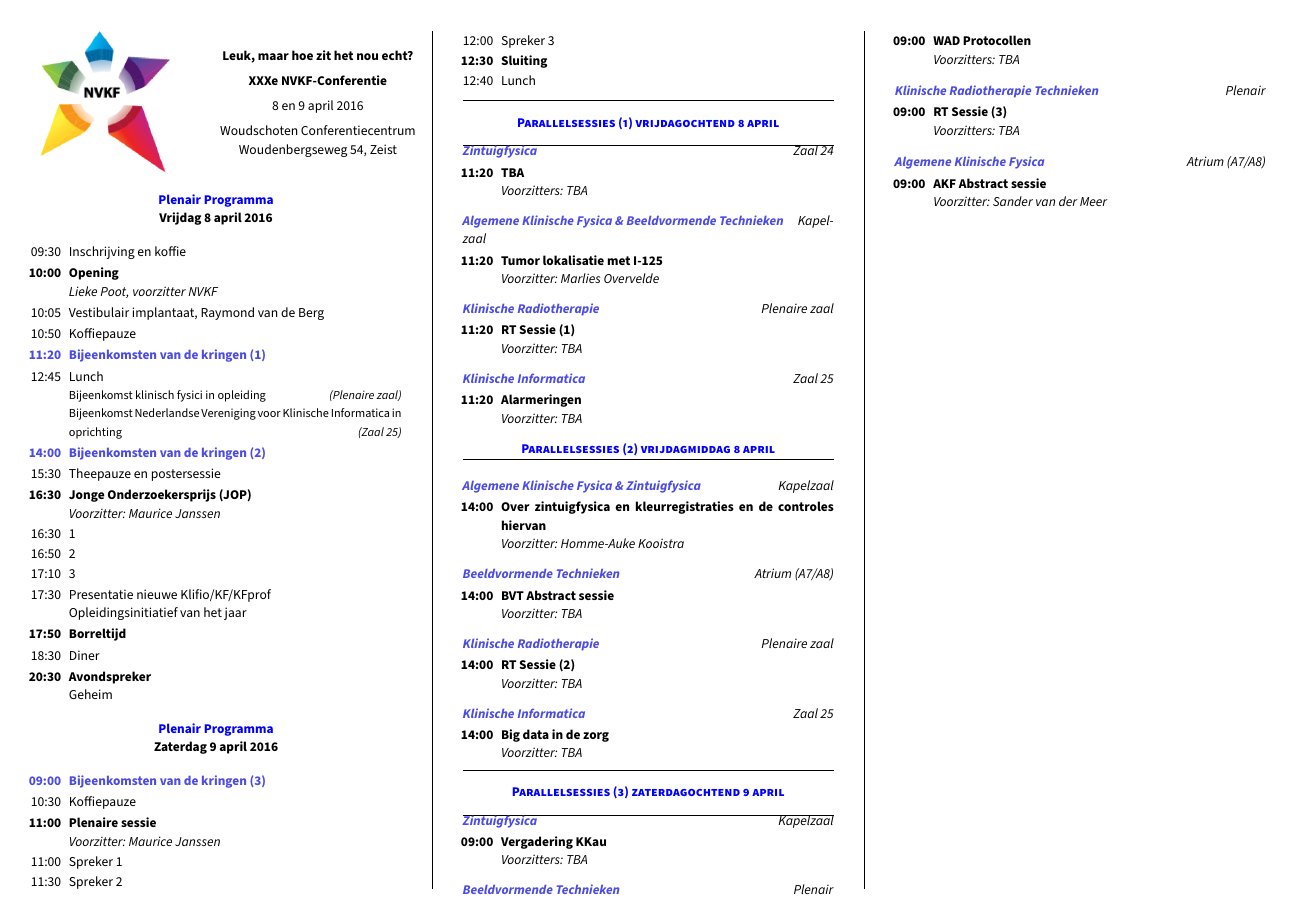
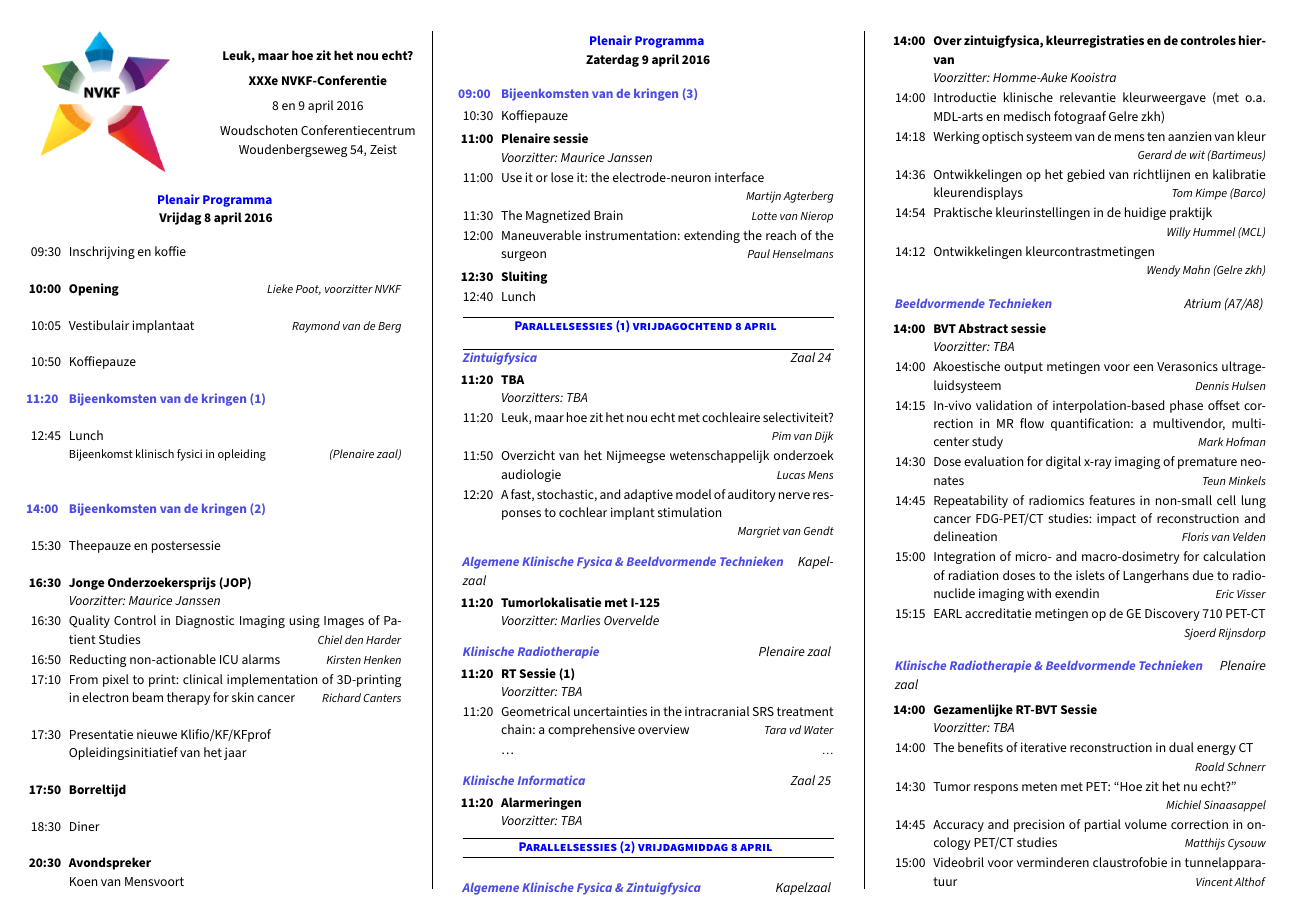
Before and after one commit to pwdb/nvkf_woudschoten, a LaTeX document (2016_prog.tex): the whole page before the commit and page 1 of 2 after it. Compiled offline with XeLaTeX; a missing font is replaced by an installed copy or a similar font.

Commit message:
Updates to the program

```diff
--- a/2016_prog.tex
+++ b/2016_prog.tex
@@ -2,11 +2,15 @@
 
 % Template for the NVKF program
 
+%{{{ Preamble
 \usepackage{fontspec,xltxtra,xunicode}
-\defaultfontfeatures{Mapping=tex-text}
+\defaultfontfeatures{Mapping=tex-text, Ligatures=TeX}
 \setsansfont[Scale=MatchLowercase]{Myriad Pro}
+\setromanfont[Scale=MatchLowercase]{Myriad Pro}
 \renewcommand{\familydefault}{\sfdefault}
-\renewcommand{\ttdefault}{\sfdefault}
+%\renewcommand{\ttdefault}{\sfdefault}
+%\renewcommand{\itdefault}{\sfdefault}
+%\renewcommand{\scdefault}{\sfdefault}
 \usepackage{multicol}
 \usepackage[a4paper, landscape, margin=0.7cm]{geometry}
 \usepackage{graphicx}
@@ -55,26 +61,45 @@
 }
 \end{tabular}
 
-%% End of the logo
+%}}} End of the logo
 
-% To make the header for a plenair item
+%{{{ To make the header for a plenair item
 \newcommand{\plenairheader}[2]{%
 \begin{center}
-{\color{DarkBlue}{\textbf{#1}}}\\
+{\color{DarkBlue}{\textbf{#1}} }\\
 {\textbf{#2}}
 \end{center}
-}
+} %}}}
 
+%{{{
 % To make the header for a parallel session
 \newcommand{\parallelheader}[2]{%
 \parskip=0pt
-\noindent{{\color{Blue}{\textbf{\textit{{#1}}}}}\hfill{\textit{{#2}}}}\vspace{-0.2cm}
-}
+\noindent{{\color{Blue}{\textbf{\textit{{#1}} } }}\hfill{\textit{{#2}} }}\vspace{-0.2cm}
+} %}}}
 
+%{{{ parallelitem
 \newcommand{\parallelitem}[1]{%
-\noindent \hfill{\color{DarkBlue}{\textbf{\textsc{{#1}}}}}\hfill\strut
-}
+\noindent \hfill{\color{DarkBlue}{\textbf{\textsc{{#1}} } }}\hfill\strut
+} %}}}
 
+%%%{{{ enditem
+%\newcommand{\itemauthor}[1]{%
+%\newline\strut\hfill\mbox{\textit{#1}}%
+%}%}}}
+
+\newcommand\itemauthor[1]{{%
+\unskip\nobreak\hfil\penalty50
+\hskip2em\hbox{}\nobreak\hfil\textit{\small #1}%
+\parfillskip=0pt \finalhyphendemerits=0 \par}}
+
+%%%{{{ enditem
+%\newcommand{\itemauthor}[1]{%
+%\newline\strut\hfill\mbox{\textit{#1}}%
+%\strut\hfill\hphantom{lalala}\hfill\mbox{\textit{#1}}%
+%}%}}}
+
+%{{{ packed_enum
 \newenvironment{packed_enum}{%
     \begin{enumerate}
     \setlength{\itemsep}{1pt}
@@ -82,34 +107,33 @@
     \setlength{\parskip}{0pt}
     \setlength{\parsep}{0pt}
     \setlength{\leftmargin}{0pt}
-}{\end{enumerate}}
+}{\end{enumerate}} %}}}
 
-\plenairheader{Plenair Programma}{Vrijdag 8 april 2016}
+\plenairheader{Plenair Programma}{Vrijdag 8 april 2016} %{{{
 
 \begin{packed_enum}
     \item[09:30] Inschrijving en koffie
         \vfill
-    \item[\textbf{10:00}] \textbf{Opening}\\\textit{Lieke Poot, voorzitter NVKF}
+    \item[\textbf{10:00}] \textbf{Opening}\itemauthor{Lieke Poot, voorzitter NVKF}
         \vfill
-    \item[10:05] Vestibulair implantaat, Raymond van de Berg
+    \item[10:05] Vestibulair implantaat\itemauthor{Raymond van de Berg}
         \vfill
     \item[10:50] Koffiepauze
         \vfill
-    \item[{\color{Blue}{\textbf{11:20}}}] {\color{Blue}{\textbf{Bijeenkomsten van de kringen (1)}}}
+    \item[{\color{Blue}{\textbf{11:20}} }] {\color{Blue}{\textbf{Bijeenkomsten van de kringen (1)}} }
         \vfill
     \item[12:45] Lunch\\
         {\small Bijeenkomst klinisch fysici in opleiding \hfill\textit{(Plenaire zaal)}}\\
-        {\small Bijeenkomst Nederlandse Vereniging voor Klinische Informatica
-        in oprichting \hfill\textit{(Zaal 25)}\strut}
+        %{\small Bijeenkomst Nederlandse Vereniging voor Klinische Informatica in oprichting \hfill\textit{(Zaal 25)}\strut}
         \vfill
-    \item[{\color{Blue}{\textbf{14:00}}}] {\color{Blue}{\textbf{Bijeenkomsten van de kringen (2)}}}
+    \item[{\color{Blue}{\textbf{14:00} }}] {\color{Blue}{\textbf{Bijeenkomsten van de kringen (2)}} }
         \vfill
     \item[15:30] Theepauze en postersessie
         \vfill
     \item[\textbf{16:30}] {\textbf{Jonge Onderzoekersprijs (JOP)}}\\\textit{Voorzitter: Maurice Janssen}
-    \item[16:30] 1
-    \item[16:50] 2
-    \item[17:10] 3
+    \item[16:30] Quality Control in Diagnostic Imaging using Images of Patient Studies\itemauthor{Chiel den Harder}
+    \item[16:50] Reducting non-actionable ICU alarms\itemauthor{Kirsten Henken}
+    \item[17:10] From pixel to print: clinical implementation of 3D-printing in electron beam therapy for skin cancer\itemauthor{Richard Canters}
         \vfill
     \item[17:30] Presentatie nieuwe Klifio/KF/KFprof\\Opleidingsinitiatief van het jaar
         \vfill
@@ -117,72 +141,68 @@
         \vfill
     \item[18:30] Diner
         \vfill
-    \item[\textbf{20:30}] {\textbf{Avondspreker}}\\Geheim
-\end{packed_enum}
+    \item[\textbf{20:30}] {\textbf{Avondspreker}}\\Koen van Mensvoort
+    \end{packed_enum}%}}}
 
-%\columnbreak
+\columnbreak
 
-\plenairheader{Plenair Programma}{Zaterdag 9 april 2016}
+\plenairheader{Plenair Programma}{Zaterdag 9 april 2016} %%{{{
 
 \begin{packed_enum}
-
-\item[{\color{Blue} {\textbf{09:00}}}]{\color{Blue}{\textbf{Bijeenkomsten van de kringen (3)}}}
+\item[{\color{Blue} {\textbf{09:00} }}]{\color{Blue}{\textbf{Bijeenkomsten van de kringen (3)}} }
         \vfill
 \item[10:30] Koffiepauze
         \vfill
 \item[\textbf{11:00}] {\textbf{Plenaire sessie}}\\\textit{Voorzitter: Maurice Janssen}
-\item[11:00] Spreker 1
-\item[11:30] Spreker 2
-\item[12:00] Spreker 3
+\item[11:00] Use it or lose it: the electrode-neuron interface\itemauthor{Martijn Agterberg}
+\item[11:30] The Magnetized Brain\itemauthor{Lotte van Nierop}
+\item[12:00] Maneuverable instrumentation: extending the reach of the surgeon\itemauthor{Paul Henselmans}
         \vfill
 \item[\textbf{12:30}] \textbf{Sluiting}
 \item[12:40] Lunch
+\end{packed_enum}%}}}
 
-\end{packed_enum}
-
-\hrule \vspace{3mm}
+\hrule %\vspace{3mm}
 \parallelitem{Parallelsessies (1) vrijdagochtend 8 april}\\
 \hrule
 \vfill
 
-\parallelheader{Zintuigfysica}{Zaal 24}
+\parallelheader{Zintuigfysica}{Zaal 24} %{{{
 \begin{packed_enum}
 \item[\textbf{11:20}] {\textbf{TBA}}\\\textit{Voorzitters: TBA}
-%\item[11:20] Onderzoekslijnen in het UMC Utrecht\\\textit{Bert van Zanten}
-%\item[11:50] Onderzoekslijnen in het LUMC\\\textit{Jeroen Briaire}
-%\item[12:20] Onderzoekslijnen in het Erasmus MC\\\textit{Andre Goedegebure}
-\end{packed_enum}
+\item[11:20] Leuk, maar hoe zit het nou echt met cochleaire selectiviteit?\itemauthor{Pim van Dijk}
+\item[11:50] Overzicht van het Nijmeegse wetenschappelijk onderzoek audiologie\itemauthor{Lucas Mens}
+\item[12:20] A fast, stochastic, and adaptive model of auditory nerve responses to cochlear implant stimulation\itemauthor{Margriet van Gendt}
+\end{packed_enum} %}}}
 
 %\vfill
-\parallelheader{Algemene Klinische Fysica \& Beeldvormende Technieken}{Kapelzaal}
+
+\parallelheader{Algemene Klinische Fysica \& Beeldvormende Technieken}{Kapelzaal} %{{{
 \begin{packed_enum}
-\item[\textbf{11:20}]\textbf{Tumor lokalisatie met I-125}\\\textit{Voorzitter: Marlies Overvelde}
+\item[\textbf{11:20}]\textbf{Tumorlokalisatie met I-125}\\\textit{Voorzitter: Marlies Overvelde}
 %\item[11:20] Duo-presentatie Storz/St\"opler en Olympus: 3D endo\-sco\-pie-ontwikkelingen
 %\item[11:50] Stand van zaken Stille Alarmeringen\\\textit{Carola van Pul}
 %\item[12:00] Orthopedische koeling\\\textit{Ad Donkerlo}
 %\item[12:10] Internet of Things\\\textit{Nick van Delft, KPN}
 %\item[12:25] Thermal Imaging: (re)discovering the potentials for diag\-nostics and treatment evaluation in the clinical procedures\\\textit{Ruud Verdaasdonk}
-\end{packed_enum}
+\end{packed_enum} %}}}
+
+%\vfill
+
+\parallelheader{Klinische Radiotherapie}{Plenaire zaal} %{{{
+\begin{packed_enum}
+\item[\textbf{11:20}] \textbf{RT Sessie (1)}\\\textit{Voorzitter: TBA}
+\item[11:20] Geometrical uncertainties in the intracranial SRS treatment chain: a comprehensive overview\itemauthor{Tara vd Water}
+\item[] \ldots\itemauthor{\ldots}
+%\item[14:00] Adaptive IGRT\\\textit{Jan Jacob Sonke}
+%\item[14:30] Automatic Treatment Planning\\\textit{Sebastiaan Breedveld}
+%\item[15:00] On-line Treatment Planning\\\textit{Bas Raaymakers}
+\end{packed_enum} %}}}
+
+%\vfill
+
 %\columnbreak
-
-%\parallelheader{Beeldvormende Technieken}{Atrium (A7/A8)}
-%\begin{packed_enum}
-%\item[\textbf{11:20}]\textbf{TBA}\\\textit{Voorzitter: TBA}
-%\item[11:20] Introductie, basisprincipe van beeldreconstructiemethoden\\\textit{Antoon Willemsen, UMCG}
-%\item[11:45] CT beeldreconstructiemethoden\\\textit{Koos Geleijns, LUMC}
-%\item[12:05] SPECT beeldreconstructiemethoden\\\textit{Hugo de Jong, UMCU}
-%\item[12:25] PET beeldreconstructiemethoden\\\textit{Johan Nuyts, KUL, Leuven}
-%\end{packed_enum}
-
-\parallelheader{Klinische Radiotherapie}{Plenaire zaal}
-\begin{packed_enum}
-\item[\textbf{11:20}]{\textbf{RT Sessie (1)}}\\\textit{Voorzitter: TBA}
-%\item[11:20] Hypofractionation\\\textit{Jean Philippe Pignol}
-%\item[11:50] MRI Linac\\\textit{Linda Kerkmeijer}
-%\item[12:20] Proton Therapy\\\textit{Joachim Widder}
-\end{packed_enum}
-
-\parallelheader{Klinische Informatica}{Zaal 25}
+\parallelheader{Klinische Informatica}{Zaal 25} %{{{
 \begin{packed_enum}
 \item[\textbf{11:20}] \textbf{Alarmeringen}\\\textit{Voorzitter: TBA}
 %\item[11:20] Digitaal Kernenergiewetdossier succesvol in gebruik\\\textit{Chris Peters, JBZ}
@@ -194,72 +214,61 @@
     %\item[2] Gebruikservaringen WAD sw dosisregistratie software module \\\textit{Ralph Berendsen, Atrium}
     %\item[3] Technische implementatie aspecten en demo REM module in WAD sw  \\\textit{Anne Talsma, MZH}
     %\end{packed_enum}
-\end{packed_enum}
+\end{packed_enum} %}}}
 
 %\columnbreak
 
 %\vspace{-2mm}
-%\hrule \vspace{0mm}
+\hrule \vspace{0mm}
 \parallelitem{Parallelsessies (2) vrijdagmiddag 8 april}
 \hrule\strut
-%\vfill
+\vfill
 
-\parallelheader{Algemene Klinische Fysica \& Zintuigfysica}{Kapelzaal}
+\parallelheader{Algemene Klinische Fysica \& Zintuigfysica}{Kapelzaal} %{{{
 \begin{packed_enum}
-\item[\textbf{14:00}] \textbf{Over zintuigfysica en kleurregistraties en de controles hiervan}\\\textit{Voorzitter: Homme-Auke Kooistra}
-\end{packed_enum}
-%\noindent Showcase cauterisatie en andere innovatieve snij-, coagulatie- en
-%ablatietechnieken. De deelnemers hebben ieder 15 minuten spreektijd.
-%\begin{packed_enum}
-%\item[1] HybridKnife voor gastro-enterologische/urologische procedures\\\textit{Paul Meijers, Erbe}
-%\item[2] Thunderbeat: (advanced) bipolair als ultrasone techniek\\\textit{Manocher Gholghesaei, Olympus}
-%\item[3] Plasmajet en AirSeal\\\textit{Don Entjes, Medical Dynamics}
-%\item[4] Vessel Sealing (Marseal) en bi-polair pincet met irrigatie voor EHT\\\textit{Jos Walvius, KLS Martin}
-%\item[5] Visie op de toekomst van de Energy Devices\\\textit{Jelle van Riezen, Covidien}
-%\end{packed_enum}
+\item[\textbf{14:00}] \textbf{Over zintuigfysica, kleurregistraties en de controles hiervan}\\\textit{Voorzitter: Homme-Auke Kooistra}
+\item[14:00] Introductie klinische relevantie kleurweergave (met o.a. MDL-arts en medisch fotograaf Gelre zkh)
+\item[14:18] Werking optisch systeem van de mens ten aanzien van kleur\itemauthor{Gerard de wit (Bartimeus)}
+\item[14:36] Ontwikkelingen op het gebied van richtlijnen en kalibratie kleurendisplays\itemauthor{Tom Kimpe (Barco)}
+\item[14:54] Praktische kleurinstellingen in de huidige praktijk\itemauthor{Willy Hummel (MCL)}
+\item[14:12] Ontwikkelingen kleurcontrastmetingen\itemauthor{Wendy Mahn (Gelre zkh)}
+\end{packed_enum} %}}}
 
 %\vfill
 
-\parallelheader{Beeldvormende Technieken}{Atrium (A7/A8)}
+\parallelheader{Beeldvormende Technieken}{Atrium (A7/A8)} %{{{
 \begin{packed_enum}
 \item[\textbf{14:00}]\textbf{BVT Abstract sessie}\\\textit{Voorzitter: TBA}
-%\item[14:00] Evaluatie RIVM dosisenquête: terug- en vooruitblik\\\textit{Arjen Becht, Gelre Ziekenhuis}
-%\item[14:10] Toelichting op RIVM analyse CT dosisgegevens: wat kun je er mee?\\\textit{Arnold Schilham, UMCU}
-%\item[14:30] Development and validation of a patient-tailored dose regime in coronary CT angiography \\\textit{Jorn van Dalen}
-%\item[14:42] Imaging performance of Ingenuity TF PET/MR versus Gemini TF PET/CT\\\textit{Maqsood Yaqub}
-%\item[14:54] De productie van 99mTc met een cyclotron\\\textit{Noortje de Groot}
-%\item[15:06] Quantitative SPECT/CT: where are we, where are we going to?\\\textit{Eric Visser}
-%\item[15:18] Radiation dose and image quality of novel mammography techniques\\\textit{Leonie Paulis}
-\end{packed_enum}
+\item[14:00] Akoestische output metingen voor een Verasonics ultrageluidsysteem\itemauthor{Dennis Hulsen}
+\item[14:15] In-vivo validation of interpolation-based phase offset correction in MR flow quantification: a multivendor, multi-center study\itemauthor{Mark Hofman}
+\item[14:30] Dose evaluation for digital x-ray imaging of premature neonates\itemauthor{Teun Minkels}
+\item[14:45] Repeatability of radiomics features in non-small cell lung cancer FDG-PET/CT studies: impact of reconstruction and delineation\itemauthor{Floris van Velden}
+\item[15:00] Integration of micro- and macro-dosimetry for calculation of radiation doses to the islets of Langerhans due to radionuclide imaging with exendin\itemauthor{Eric Visser}
+\item[15:15] EARL accreditatie metingen op de GE Discovery 710 PET-CT\itemauthor{Sjoerd Rijnsdorp}
+\end{packed_enum} %}}}
 
 %\vfill
 
-%\parallelheader{Zintuigfysica}{Zaal 24}
-%\begin{packed_enum}
-%\item[\textbf{14:00}] \textbf{Zintuigfysica Sessie (1)}\\\textit{Voorzitters: TBA}
-%\item[14:00] Onderzoekslijnen in het UMC Maastricht\\\textit{Erwin George}
-%\item[14:30] Inbedding UAC VUmc, speerpunten/research, samenwerking op campus en (inter)nationaal\\\textit{Theo Goverts}
-%\item[15:00] Researchlijn op het gebied van spraakverstaan (van Plomp tot nu)\\\textit{Cas Smits}
-%\end{packed_enum}
+
+\parallelheader{Klinische Radiotherapie \& Beeldvormende Technieken}{Plenaire zaal} %{{{
+\begin{packed_enum}
+\item[\textbf{14:00}] \textbf{Gezamenlijke RT-BVT Sessie}\\\textit{Voorzitter: TBA}
+\item[14:00] The benefits of iterative reconstruction in dual energy CT\itemauthor{Roald Schnerr}
+\item[14:30] Tumor respons meten met PET: “Hoe zit het nu echt?”\itemauthor{Michiel Sinaasappel}
+\item[14:45] Accuracy and precision of partial volume correction in oncology PET/CT studies\itemauthor{Matthijs Cysouw}
+\item[15:00] Videobril voor verminderen claustrofobie in tunnelapparatuur\itemauthor{Vincent Althof}
+\item[15:15] Kwaliteitscontrole van beeldvormende apparatuur voor RT en BVT: gezamenlijk naar een hoger niveau\itemauthor{Folkert Koetsveld}
+\end{packed_enum} %}}}
 
 %\vfill
 
-\parallelheader{Klinische Radiotherapie}{Plenaire zaal}
-\begin{packed_enum}
-\item[\textbf{14:00}] \textbf{RT Sessie (2)}\\\textit{Voorzitter: TBA}
-%\item[14:00] Adaptive IGRT\\\textit{Jan Jacob Sonke}
-%\item[14:30] Automatic Treatment Planning\\\textit{Sebastiaan Breedveld}
-%\item[15:00] On-line Treatment Planning\\\textit{Bas Raaymakers}
-\end{packed_enum}
-
-%\vfill
-\parallelheader{Klinische Informatica}{Zaal 25}
+\parallelheader{Klinische Informatica}{Zaal 25} %{{{
 \begin{packed_enum}
 \item[\textbf{14:00}] \textbf{Big data in de zorg}\\\textit{Voorzitter: TBA}
 %\item[14:00] Uitleg over referentie domeinen model I-ziekenhuis? / hoe kan dit helpen bij het creëren van overzicht?\\\textit{Hans Boon, Elisabeth ziekenhuis}
 %\item[14:30] Werken onder Enterprise Architectuur – ervaringen uit de praktijk en wat brengt het ons (niet) / eventueel ook andere sprekers \\\textit{Rob Malschaert, Canisius Wilhelmina Ziekenhuis}
 %\item[15:00] Regionale samenwerking op basis van Best Practices: garantie tot succes? \\\textit{Laurens de Groot, Radboud UMC}
-\end{packed_enum}
+\end{packed_enum} %}}}
 
 %\vfill
 \hrule\vspace{3mm}
@@ -269,24 +278,12 @@
 
-\parallelheader{Zintuigfysica}{Kapelzaal}
+\parallelheader{Zintuigfysica}{Kapelzaal} %{{{
 \begin{packed_enum}
 \item[\textbf{09:00}] \textbf{Vergadering KKau}\\\textit{Voorzitters: TBA}
 %\item[09:00] Lopende zaken
 %\item[09:30] Hoofdbehandelaarschap en face-to-face contacten
-\end{packed_enum}
+\end{packed_enum} %}}}
+
 %\columnbreak
 
-\parallelheader{Beeldvormende Technieken}{Plenair}
+\parallelheader{Beeldvormende Technieken}{Plenair} %{{{
 \begin{packed_enum}
-\item[\textbf{09:00}] \textbf{WAD Protocollen}\\\textit{Voorzitters: TBA}
-%\item[09:00] MRI for treatment planning\\\textit{Mariëlle Philippens}
-%\item[09:30] MRI for tumour characterization\\\textit{Uulke van der Heide}
-%\item[10:00] PET in motion\\\textit{Jeroen van de Kamer}
-\end{packed_enum}
-
-\parallelheader{Klinische Radiotherapie Technieken}{Plenair}
-\begin{packed_enum}
-\item[\textbf{09:00}] \textbf{RT Sessie (3)}\\\textit{Voorzitters: TBA}
-%\item[09:00] MRI for treatment planning\\\textit{Mariëlle Philippens}
-%\item[09:30] MRI for tumour characterization\\\textit{Uulke van der Heide}
-%\item[10:00] PET in motion\\\textit{Jeroen van de Kamer}
-\end{packed_enum}
@@ -293,3 +295,2 @@
 
 %\vfill
-\parallelheader{Algemene Klinische Fysica}{Atrium (A7/A8)}
@@ -296,3 +311,2 @@
 \begin{packed_enum}
 \item[\textbf{09:00}] \textbf{AKF Abstract sessie}\\\textit{Voorzitter: Sander van der Meer}
-\end{packed_enum}
```
Also changed, not shown: 2016_prog.tex (57 more changed lines).
